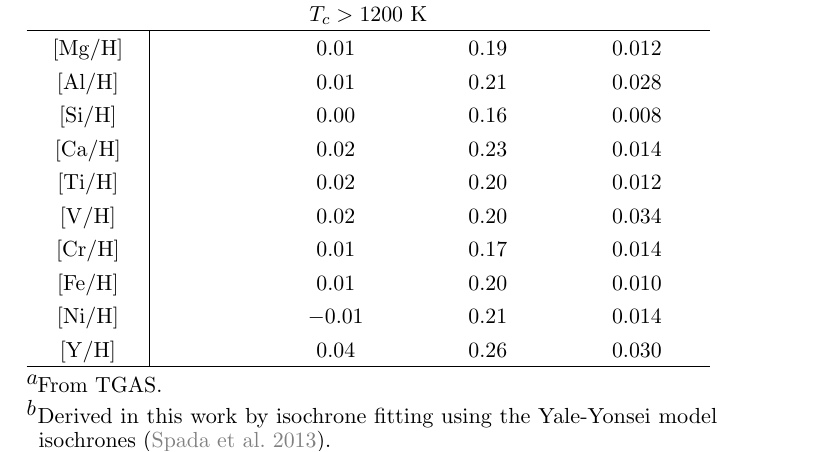
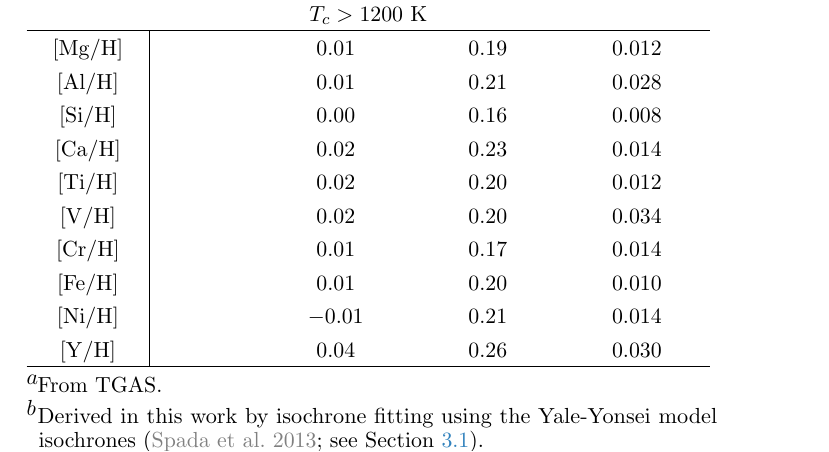
Before and after one commit to smoh/Group1199, a LaTeX paper (paper/ms.tex, which reads paper/kk.tex): part of page 5 of 24, cut so that both start at the same text. Compiled offline with pdfLaTeX.

Commit message:
add cross-reference

```diff
--- a/paper/kk.tex
+++ b/paper/kk.tex
@@ -44,7 +44,7 @@ $\elemH{Y}$                         &                & $0.04$                 &
 \enddata
 \tablenotetext{a}{From \tgas.}
 \tablenotetext{b}{Derived in this work by isochrone fitting
-  using the Yale-Yonsei model isochrones (\citealt{2013ApJ...776...87S}).}
+  using the Yale-Yonsei model isochrones (\citealt{2013ApJ...776...87S}; see \sectionname~\ref{sub:ages}).}
 \tablenotetext{c}{Absolute abundances from \citealt{jmlithium}.}
 \tablecomments{
   All values are from \citealt{2016ApJS..225...32B} unless otherwise noted.
```
